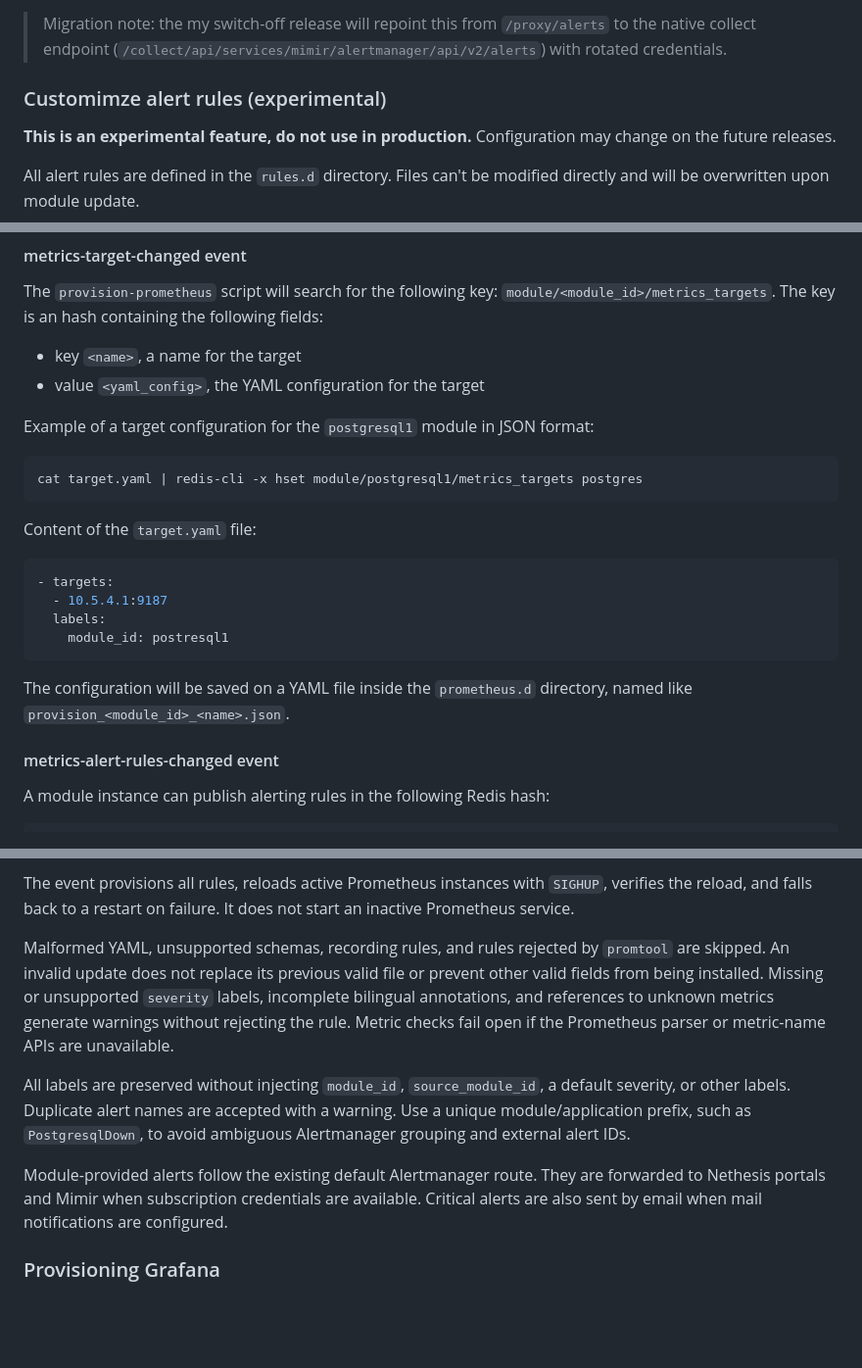
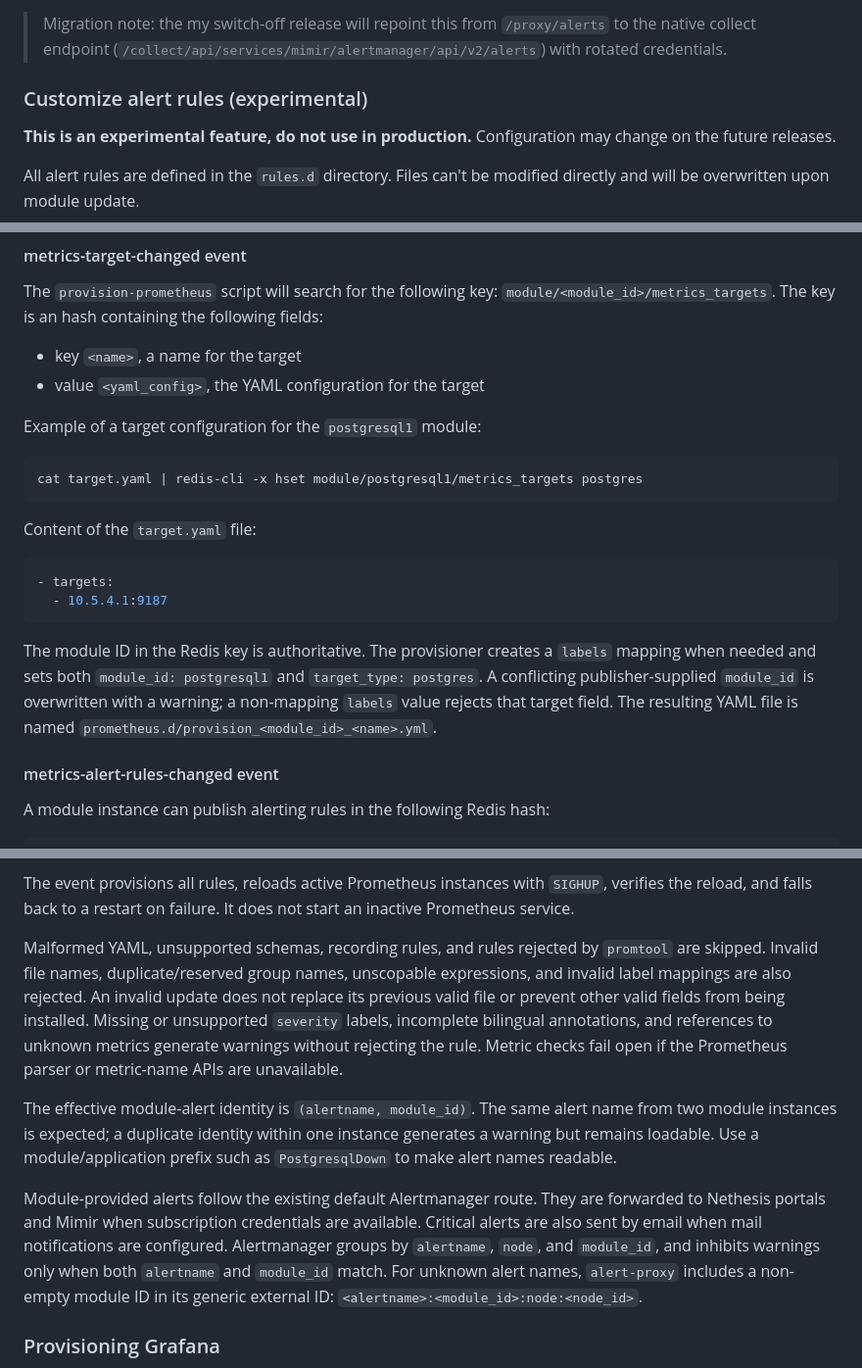
Before and after one commit to NethServer/ns8-metrics, a Markdown page: README.md, 3 parts joined by grey strips. Shown at 98% size. GitHub-like rendering; blank space fills up the shorter version.

````diff
--- a/README.md
+++ b/README.md
@@ -85,7 +85,7 @@ Community (`nscom`) clusters keep sending alerts to dartagnan
 > (`/collect/api/services/mimir/alertmanager/api/v2/alerts`) with rotated
 > credentials.
 
-### Customimze alert rules (experimental)
+### Customize alert rules (experimental)
 
 **This is an experimental feature, do not use in production.**
 Configuration may change on the future releases.
@@ -209,7 +209,7 @@ The key is an hash containing the following fields:
 - key `<name>`, a name for the target
 - value `<yaml_config>`, the YAML configuration for the target
 
-Example of a target configuration for the `postgresql1` module in JSON format:
+Example of a target configuration for the `postgresql1` module:
 ```
 cat target.yaml | redis-cli -x hset module/postgresql1/metrics_targets postgres
 ```
@@ -218,11 +218,14 @@ Content of the `target.yaml` file:
 ```yaml
 - targets:
   - 10.5.4.1:9187
-  labels:
-    module_id: postresql1
 ```
 
-The configuration will be saved on a YAML file inside the `prometheus.d` directory, named like `provision_<module_id>_<name>.json`.
+The module ID in the Redis key is authoritative. The provisioner creates a
+`labels` mapping when needed and sets both `module_id: postgresql1` and
+`target_type: postgres`. A conflicting publisher-supplied `module_id` is
+overwritten with a warning; a non-mapping `labels` value rejects that target
+field. The resulting YAML file is named
+`prometheus.d/provision_<module_id>_<name>.yml`.
 
 #### metrics-alert-rules-changed event
 
@@ -321,21 +347,26 @@ The event provisions all rules, reloads active Prometheus instances with
 not start an inactive Prometheus service.
 
 Malformed YAML, unsupported schemas, recording rules, and rules rejected by
-`promtool` are skipped. An invalid update does not replace its previous valid
-file or prevent other valid fields from being installed. Missing or unsupported
-`severity` labels, incomplete bilingual annotations, and references to unknown
-metrics generate warnings without rejecting the rule. Metric checks fail open
-if the Prometheus parser or metric-name APIs are unavailable.
+`promtool` are skipped. Invalid file names, duplicate/reserved group names,
+unscopable expressions, and invalid label mappings are also rejected. An
+invalid update does not replace its previous valid file or prevent other valid
+fields from being installed. Missing or unsupported `severity` labels,
+incomplete bilingual annotations, and references to unknown metrics generate
+warnings without rejecting the rule. Metric checks fail open if the Prometheus
+parser or metric-name APIs are unavailable.
 
-All labels are preserved without injecting `module_id`, `source_module_id`, a
-default severity, or other labels. Duplicate alert names are accepted with a
-warning. Use a unique module/application prefix, such as `PostgresqlDown`, to
-avoid ambiguous Alertmanager grouping and external alert IDs.
+The effective module-alert identity is `(alertname, module_id)`. The same alert
+name from two module instances is expected; a duplicate identity within one
+instance generates a warning but remains loadable. Use a module/application
+prefix such as `PostgresqlDown` to make alert names readable.
 
 Module-provided alerts follow the existing default Alertmanager route. They are
 forwarded to Nethesis portals and Mimir when subscription credentials are
 available. Critical alerts are also sent by email when mail notifications are
-configured.
+configured. Alertmanager groups by `alertname`, `node`, and `module_id`, and
+inhibits warnings only when both `alertname` and `module_id` match. For unknown
+alert names, `alert-proxy` includes a non-empty module ID in its generic external
+ID: `<alertname>:<module_id>:node:<node_id>`.
 
 
 ### Provisioning Grafana
````
Also changed, not shown: other parts of README.md (+37 -14 lines).
